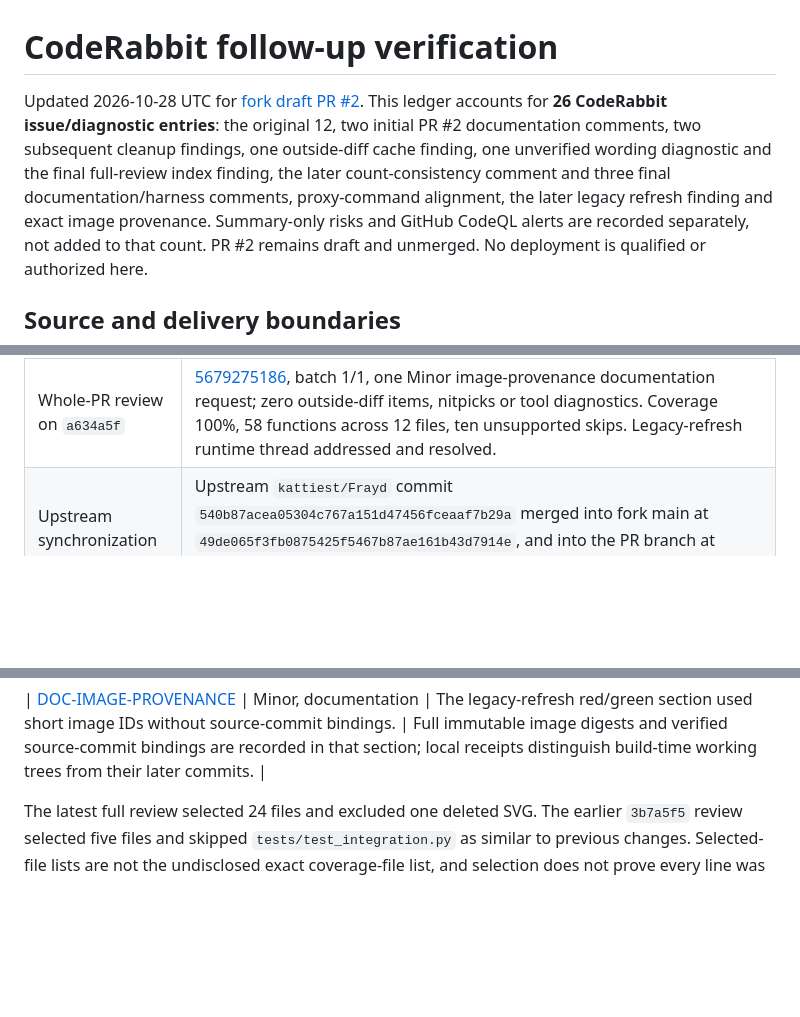
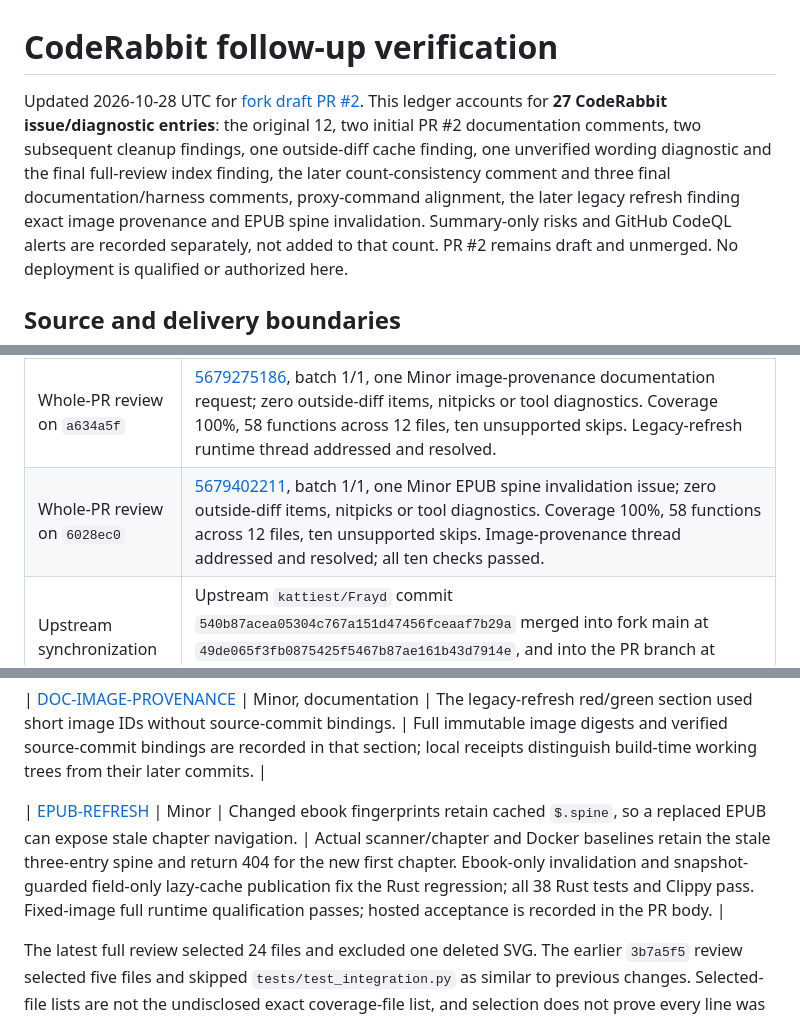
Before and after one commit to ColterD/Frayd, a Markdown page: docs/verification/coderabbit-follow-up.md, 3 parts joined by grey strips. GitHub-like rendering; blank space fills up the shorter version.

Commit message:
docs: record EPUB replacement cache regression and qualified image

```diff
--- a/docs/verification/coderabbit-follow-up.md
+++ b/docs/verification/coderabbit-follow-up.md
@@ -1,11 +1,11 @@
 # CodeRabbit follow-up verification
 
 Updated 2026-10-28 UTC for [fork draft PR #2](https://github.com/ColterD/Frayd/pull/2).
-This ledger accounts for **26 CodeRabbit issue/diagnostic entries**: the original
+This ledger accounts for **27 CodeRabbit issue/diagnostic entries**: the original
 12, two initial PR #2 documentation comments, two subsequent cleanup findings,
 one outside-diff cache finding, one unverified wording diagnostic and the final
 full-review index finding, the later count-consistency comment and three final
-documentation/harness comments, proxy-command alignment, the later legacy refresh finding and exact image provenance. Summary-only
+documentation/harness comments, proxy-command alignment, the later legacy refresh finding exact image provenance and EPUB spine invalidation. Summary-only
 risks and GitHub CodeQL alerts are recorded separately, not added to that count.
 PR #2 remains draft and unmerged. No deployment is qualified or authorized here.
 
@@ -22,6 +22,7 @@ PR #2 remains draft and unmerged. No deployment is qualified or authorized here.
 | Whole-PR review on `23ba22e` | [5678783997](https://github.com/ColterD/Frayd/pull/2#pullrequestreview-5678783997), batch 1/1, one Minor proxy-command alignment; zero outside-diff items, nitpicks or tool diagnostics. Coverage 100%, 56 functions across 12 files, ten unsupported skips. All four preceding review threads were marked addressed and resolved. |
 | Whole-PR review on `9a22ad2` | [5678944739](https://github.com/ColterD/Frayd/pull/2#pullrequestreview-5678944739), batch 1/1, one Minor legacy-reference scanner exclusion; zero outside-diff items, nitpicks or tool diagnostics. Coverage 100%, 56 functions across 12 files, ten unsupported skips. The prior proxy-command thread was addressed and resolved. |
 | Whole-PR review on `a634a5f` | [5679275186](https://github.com/ColterD/Frayd/pull/2#pullrequestreview-5679275186), batch 1/1, one Minor image-provenance documentation request; zero outside-diff items, nitpicks or tool diagnostics. Coverage 100%, 58 functions across 12 files, ten unsupported skips. Legacy-refresh runtime thread addressed and resolved. |
+| Whole-PR review on `6028ec0` | [5679402211](https://github.com/ColterD/Frayd/pull/2#pullrequestreview-5679402211), batch 1/1, one Minor EPUB spine invalidation issue; zero outside-diff items, nitpicks or tool diagnostics. Coverage 100%, 58 functions across 12 files, ten unsupported skips. Image-provenance thread addressed and resolved; all ten checks passed. |
 | Upstream synchronization | Upstream `kattiest/Frayd` commit `540b87acea05304c767a151d47456fceaaf7b29a` merged into fork main at `49de065f3fb0875425f5467b87ae161b43d7914e`, and into the PR branch at `fafad69434a5893cb1d1dbbcbdf56d87f0aab05b`. |
 | Security patch already on fork main | PR-branch patch `b840753a9cabb680b94733ae7a58b6b303619d17` was cherry-picked to fork main as `2789f37e55148e0ee69e7bba6bb5ee30b5f49225`. This fixes the original four EPUB-message sender-boundary findings in source; all four default-branch alerts now report fixed, not dismissed. It does not merge PR #2. |
 | Combined foundation | Implementation `6af4c15` and ancestry-only merge `a6af5f5` include upstream synchronization, hygiene, cache/publication corrections and explicit ingestion trust. Fork main received the narrow ingestion patch at `a7a6dabccce971992d1ed47b00ef66f74811e6e7`. The pre-index app image below passes 28 Rust tests and full runtime qualification; the latest index follow-up passes 29 Rust tests, Clippy and release build. Post-index image/review results are recorded in the PR body; browser evidence stays tied to the unchanged client hash. |
@@ -80,6 +81,8 @@ qualification. A resolved review thread and a passing check are separate evidenc
 | [LEGACY-REFRESH](https://github.com/ColterD/Frayd/pull/2#discussion_r4397774540) | Minor | A legacy conversion reference can suppress scanning a separately indexed genuine file at the referenced path. Keeping the database row is insufficient: replacement size, thumbnails and conversion eligibility must refresh. | Baseline actual scan retained stale size 8 instead of 41 bytes. A provenance-aware ownership predicate now permits indexed legacy targets to refresh; the focused regression preserves ID/progress/metadata, generated-artifact exclusions and unindexed legacy compatibility. All 33 Rust tests, Clippy and release pass; fixed-image real-media runtime refresh and restart persistence pass. |
 
 | [DOC-IMAGE-PROVENANCE](https://github.com/ColterD/Frayd/pull/2#discussion_r4398020230) | Minor, documentation | The legacy-refresh red/green section used short image IDs without source-commit bindings. | Full immutable image digests and verified source-commit bindings are recorded in that section; local receipts distinguish build-time working trees from their later commits. |
+
+| [EPUB-REFRESH](https://github.com/ColterD/Frayd/pull/2#discussion_r4398119571) | Minor | Changed ebook fingerprints retain cached `$.spine`, so a replaced EPUB can expose stale chapter navigation. | Actual scanner/chapter and Docker baselines retain the stale three-entry spine and return 404 for the new first chapter. Ebook-only invalidation and snapshot-guarded field-only lazy-cache publication fix the Rust regression; all 38 Rust tests and Clippy pass. Fixed-image full runtime qualification passes; hosted acceptance is recorded in the PR body. |
 
 The latest full review selected 24 files and excluded one deleted SVG. The earlier
 `3b7a5f5` review selected five files and skipped `tests/test_integration.py` as
```
Also changed, not shown: other parts of docs/verification/coderabbit-follow-up.md (+59 -0 lines).
